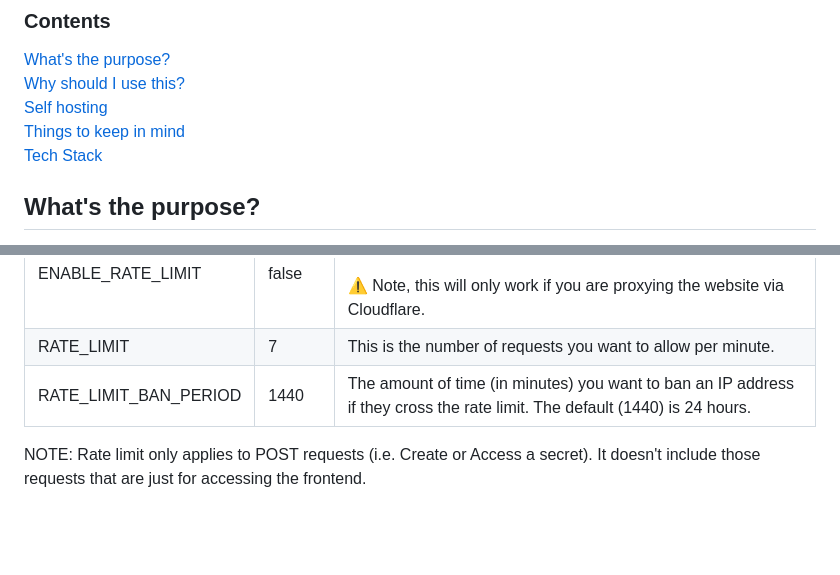
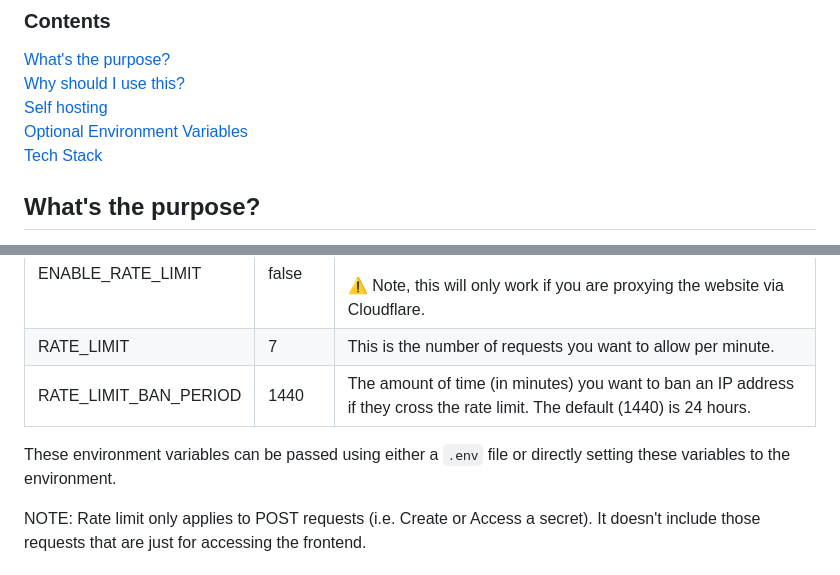
Before and after one commit to sancho1952007/secret-sharer, a Markdown page: README.md, 2 parts joined by grey strips. Rendered like a GitHub page; blank space fills up the shorter version.

```diff
--- a/README.md
+++ b/README.md
@@ -5,7 +5,7 @@ This is a very simple & lightweight secret sharing tool focused on maximum secur
 [What's the purpose?](#whats-the-purpose)
 [Why should I use this?](#why-should-i-use-this)
 [Self hosting](#self-hosting)
-[Things to keep in mind](#optional-environment-variables)
+[Optional Environment Variables](#optional-environment-variables)
 [Tech Stack](#tech-stack)
 
 ## What's the purpose?
@@ -51,6 +51,8 @@ A Dockerfile has been included to run this tool on Docker.
 | RATE_LIMIT | 7 | This is the number of requests you want to allow per minute. |
 | RATE_LIMIT_BAN_PERIOD | 1440 | The amount of time (in minutes) you want to ban an IP address if they cross the rate limit. The default (1440) is 24 hours. |
 
+These environment variables can be passed using either a `.env` file or directly setting these variables to the environment.
+
 NOTE: Rate limit only applies to POST requests (i.e. Create or Access a secret). It doesn't include those requests that are just for accessing the frontend.
 
 ## Tech Stack
```
